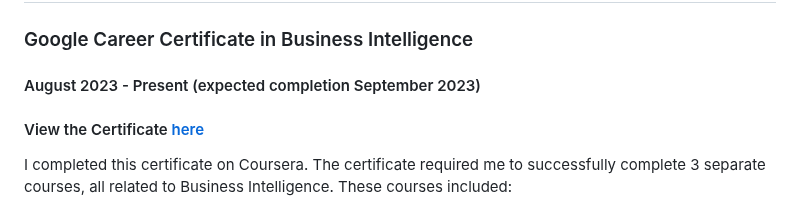
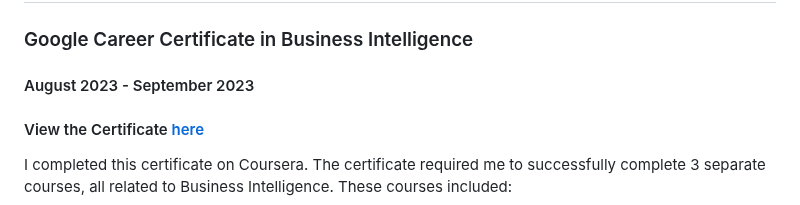
Before and after one commit to dkuhman/analytics_portfolio, a Markdown page: README.md, the part around the change. Rendered like a GitHub page.

```diff
--- a/README.md
+++ b/README.md
@@ -73,7 +73,7 @@ I worked in the Musculoskeletal Dynamics Lab and the Cardiorespiratory and Metab
 
 ## My Education
 ### Google Career Certificate in Business Intelligence
-#### August 2023 - Present (expected completion September 2023)
+#### August 2023 - September 2023
 #### View the Certificate [here](https://www.coursera.org/account/accomplishments/professional-cert/DW9GBTMMKA4G)
 I completed this certificate on Coursera. The certificate required me to successfully complete 3 separate courses, all related to Business Intelligence. These courses included:
 * Foundations of Business Intelligence
```
